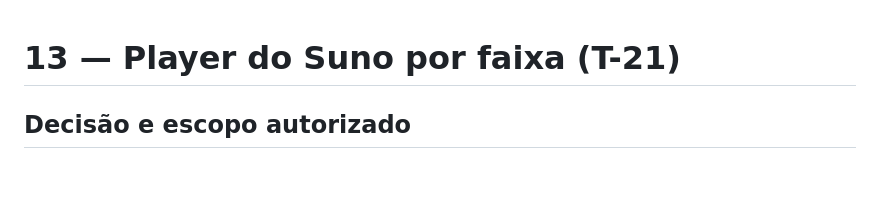
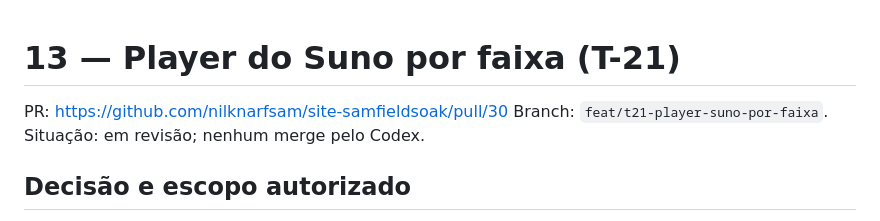
Before and after one commit to nilknarfsam/site-samfieldsoak, a Markdown page: docs/13-player-suno-por-faixa.md, the part around the change. Drawn GitHub-style; blank space fills up the shorter version.

Commit message:
docs(produto): vincular T-21 e documentação ao PR 30
Feito-por: Codex

```diff
--- a/docs/13-player-suno-por-faixa.md
+++ b/docs/13-player-suno-por-faixa.md
@@ -1,4 +1,7 @@
 # 13 — Player do Suno por faixa (T-21)
+
+PR: https://github.com/nilknarfsam/site-samfieldsoak/pull/30
+Branch: `feat/t21-player-suno-por-faixa`. Situação: em revisão; nenhum merge pelo Codex.
 
 ## Decisão e escopo autorizado
 
```
Also changed, not shown: docs/09-plano-de-melhorias.md (+1 -1 lines), docs/registro-de-publicacoes.md (+1 -1 lines).
